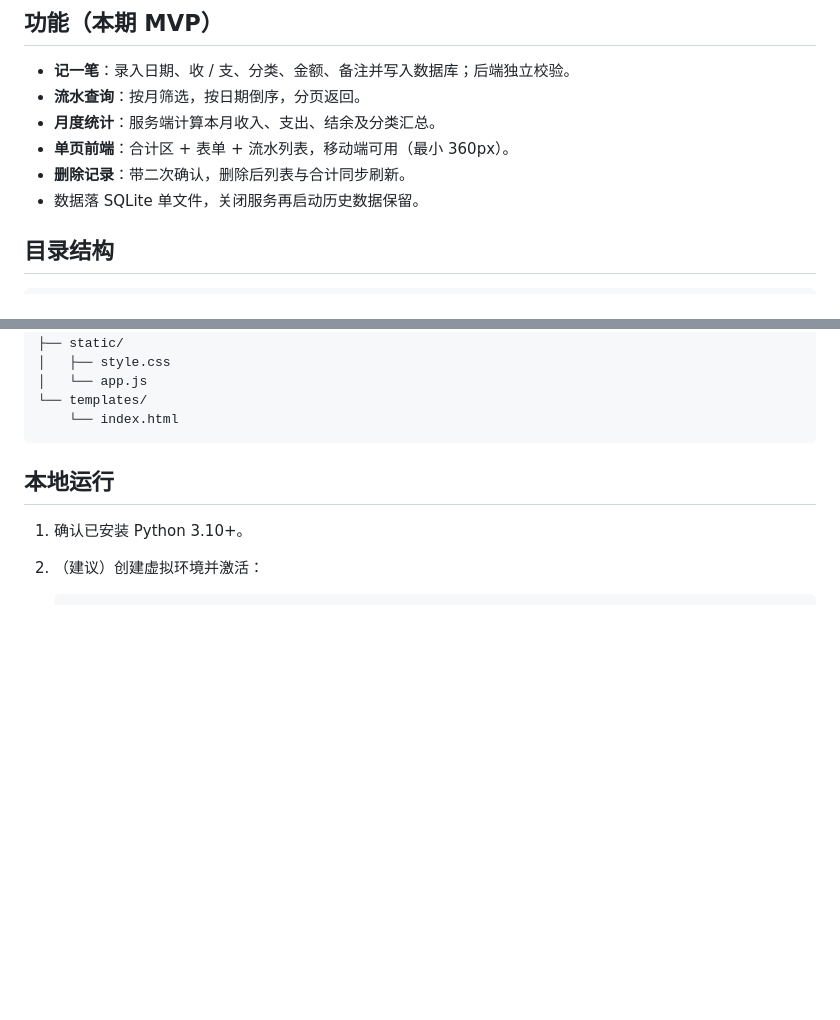
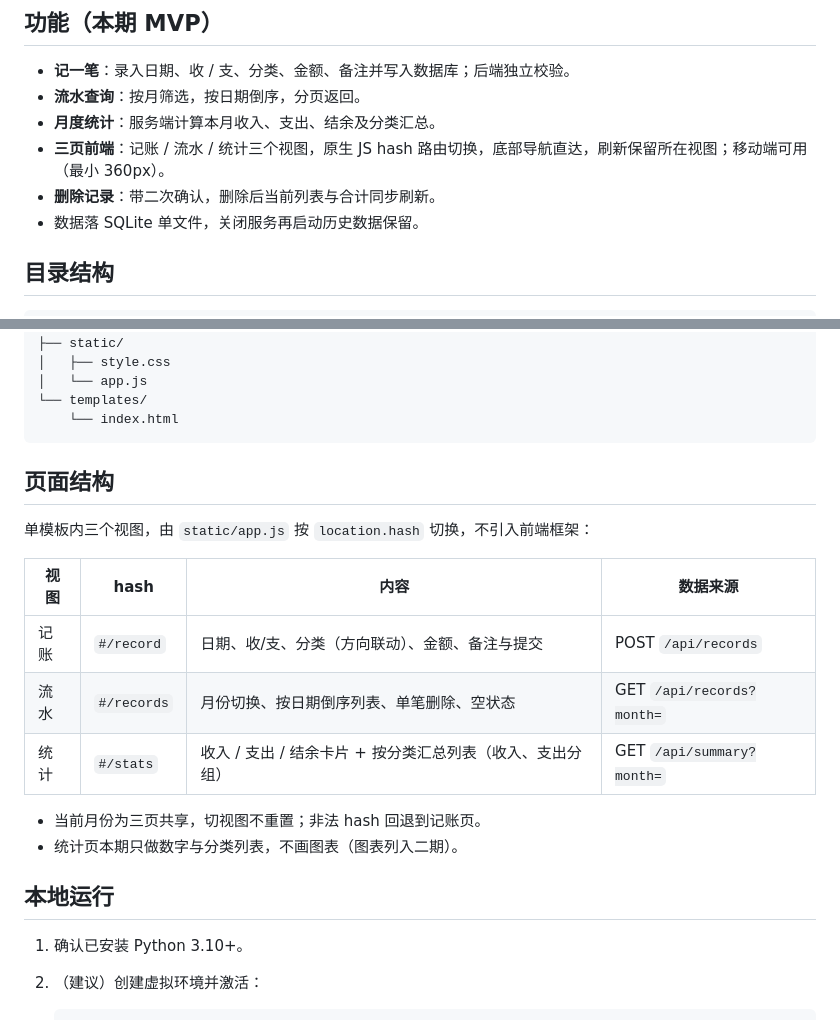
Before and after one commit to StarryGlow-523/silver-guacamole, a Markdown page: README.md, 2 parts joined by grey strips. GitHub-like rendering; blank space fills up the shorter version.

Commit message:
feat: 拆分为记账/流水/统计三页，原生 JS hash 路由切换

````diff
--- a/README.md
+++ b/README.md
@@ -7,8 +7,8 @@
 - **记一笔**：录入日期、收 / 支、分类、金额、备注并写入数据库；后端独立校验。
 - **流水查询**：按月筛选，按日期倒序，分页返回。
 - **月度统计**：服务端计算本月收入、支出、结余及分类汇总。
-- **单页前端**：合计区 + 表单 + 流水列表，移动端可用（最小 360px）。
-- **删除记录**：带二次确认，删除后列表与合计同步刷新。
+- **三页前端**：记账 / 流水 / 统计三个视图，原生 JS hash 路由切换，底部导航直达，刷新保留所在视图；移动端可用（最小 360px）。
+- **删除记录**：带二次确认，删除后当前列表与合计同步刷新。
 - 数据落 SQLite 单文件，关闭服务再启动历史数据保留。
 
 ## 目录结构
@@ -28,6 +28,19 @@ mini-ledger/
 └── templates/
     └── index.html
 ```
+
+## 页面结构
+
+单模板内三个视图，由 `static/app.js` 按 `location.hash` 切换，不引入前端框架：
+
+| 视图 | hash | 内容 | 数据来源 |
+| --- | --- | --- | --- |
+| 记账 | `#/record` | 日期、收/支、分类（方向联动）、金额、备注与提交 | POST `/api/records` |
+| 流水 | `#/records` | 月份切换、按日期倒序列表、单笔删除、空状态 | GET `/api/records?month=` |
+| 统计 | `#/stats` | 收入 / 支出 / 结余卡片 + 按分类汇总列表（收入、支出分组） | GET `/api/summary?month=` |
+
+- 当前月份为三页共享，切视图不重置；非法 hash 回退到记账页。
+- 统计页本期只做数字与分类列表，不画图表（图表列入二期）。
 
 ## 本地运行
 
````
Also changed, not shown: other parts of README.md (+6 -2 lines), assets/view-record.png (added), assets/view-records.png (added), assets/view-stats.png (added), 3 other files.
